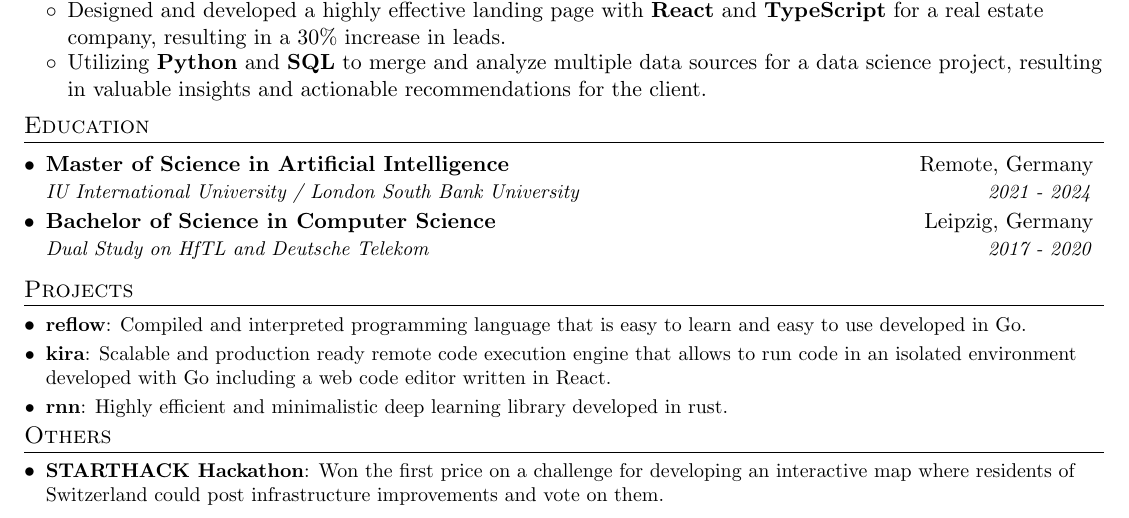
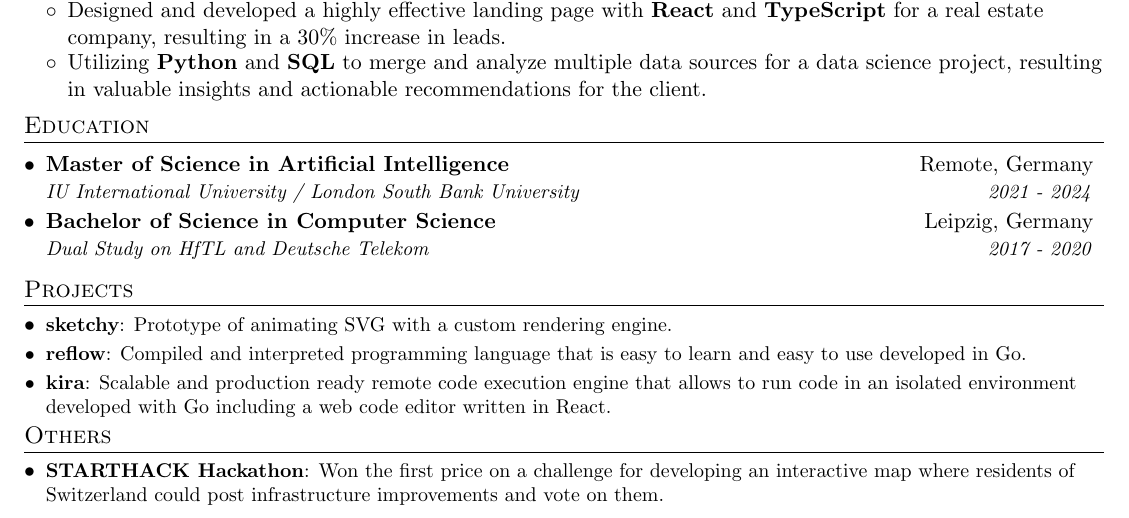
Before and after one commit to FlorianWoelki/florianwoelki.com, a LaTeX CV (pdf/resume.tex): part of the page, cut so that both start at the same text. Compiled offline with pdfLaTeX.

Commit message:
chore(pdf): add sketchy to resume project

```diff
--- a/pdf/resume.tex
+++ b/pdf/resume.tex
@@ -184,6 +184,9 @@
 %-----------PROJECTS-----------------
 \section{Projects}
   \resumeSubHeadingListStart
+    \resumeSubItem{\href{https://sketchy-virid.vercel.app/}{sketchy}}
+      {Prototype of animating SVG with a custom rendering engine.}
+      \vspace{-5pt}
     \resumeSubItem{\href{https://github.com/FlorianWoelki/reflow}{reflow}}
       {Compiled and interpreted programming language that is easy to learn and easy to use developed in Go.}
       \vspace{-5pt}
@@ -193,9 +196,9 @@
     % \resumeSubItem{\href{https://github.com/FlorianWoelki/todover}{todover}}
     %   {Weekly planer web application for easier managing your tasks and deadlines made with Vue, TypeScript, Node, Postgres, Prisma, and GraphQL.}
     %   \vspace{-5pt}
-    \resumeSubItem{\href{https://github.com/FlorianWoelki/rnn}{rnn}}
-      {Highly efficient and minimalistic deep learning library developed in rust.}
-      \vspace{-5pt}
+    % \resumeSubItem{\href{https://github.com/FlorianWoelki/rnn}{rnn}}
+    %   {Highly efficient and minimalistic deep learning library developed in rust.}
+    %   \vspace{-5pt}
     % \resumeSubItem{\href{https://github.com/FlorianWoelki/insta-clone}{insta-clone}}
     %   {Scalable instagram clone powered by microservices, React, TypeScript, Go, and gRPC.}
     %   \vspace{-5pt}
```
Also changed, not shown: pdf/resume.pdf.
